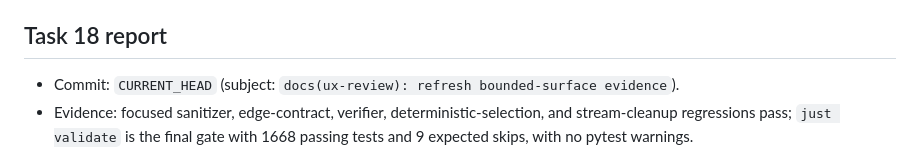
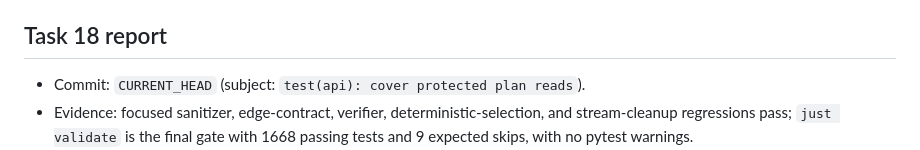
Before and after one commit to joaofauvel/acheron, a Markdown page: docs/ux_review/summary.md, the part around the change. GitHub-like rendering.

Commit message:
docs(ux-review): refresh final acceptance evidence

```diff
--- a/docs/ux_review/summary.md
+++ b/docs/ux_review/summary.md
@@ -83,7 +83,7 @@ A theme with 0 stories is graded `—` (untested); this summary has no such them
 
 ## Task 18 report
 
-- Commit: `CURRENT_HEAD` (subject: `docs(ux-review): refresh bounded-surface evidence`).
+- Commit: `CURRENT_HEAD` (subject: `test(api): cover protected plan reads`).
 - Evidence: focused sanitizer, edge-contract, verifier, deterministic-selection, and stream-cleanup regressions pass; `just validate` is the final gate with 1668 passing tests and 9 expected skips, with no pytest warnings.
 - Type-check: baseline type errors in pricing, schema tests, retention, and route optional narrowing were remediated in the final acceptance pass.
 - Full gate: `just validate` is the required final acceptance command for this checkout.
```
Also changed, not shown: docs/ux_review/maint.md (+10 -10 lines), docs/ux_review/ops.md (+6 -6 lines).
